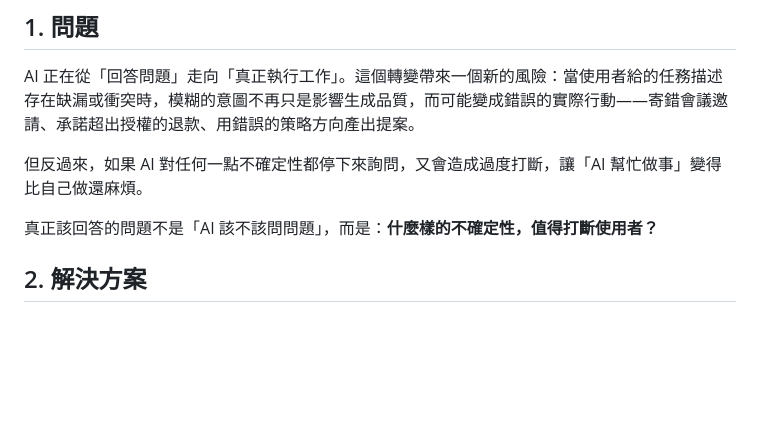
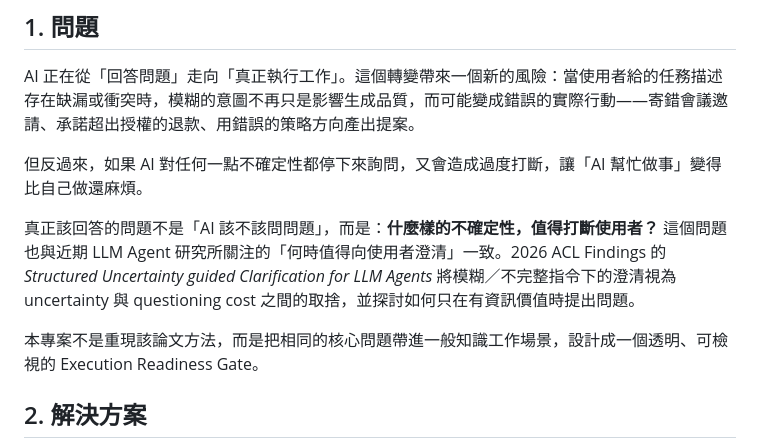
Before and after one commit to anesa86/guanjian-yiwen-mvp, a Markdown page: README.md, the part around the change. Rendered like a GitHub page; blank space fills up the shorter version.

Commit message:
docs: add ACL research grounding to problem statement

```diff
--- a/README.md
+++ b/README.md
@@ -9,6 +9,9 @@ AI 正在從「回答問題」走向「真正執行工作」。這個轉變帶
 但反過來，如果 AI 對任何一點不確定性都停下來詢問，又會造成過度打斷，讓「AI 幫忙做事」變得比自己做還麻煩。
 
 真正該回答的問題不是「AI 該不該問問題」，而是：**什麼樣的不確定性，值得打斷使用者？**
+這個問題也與近期 LLM Agent 研究所關注的「何時值得向使用者澄清」一致。2026 ACL Findings 的 *Structured Uncertainty guided Clarification for LLM Agents* 將模糊／不完整指令下的澄清視為 uncertainty 與 questioning cost 之間的取捨，並探討如何只在有資訊價值時提出問題。
+
+本專案不是重現該論文方法，而是把相同的核心問題帶進一般知識工作場景，設計成一個透明、可檢視的 Execution Readiness Gate。
 
 ## 2. 解決方案
 
```
